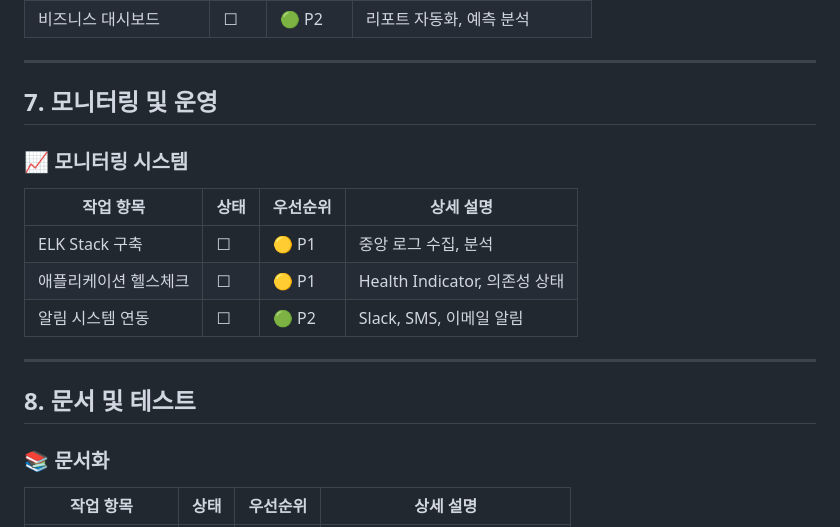
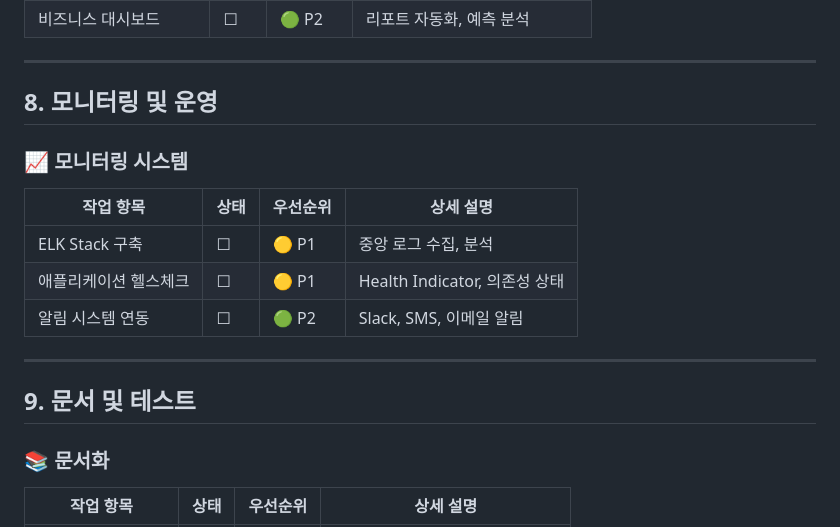
Before and after one commit to AlbertImKr/RealMoneyRealTaste, a Markdown page: docs/TODO.md, the part around the change printed below. Rendered like a GitHub page.

```diff
--- a/docs/TODO.md
+++ b/docs/TODO.md
@@ -114,7 +191,7 @@
 
 ---
 
-## 7. 모니터링 및 운영
+## 8. 모니터링 및 운영
 
 ### 📈 모니터링 시스템
 
@@ -126,7 +203,7 @@
 
 ---
 
-## 8. 문서 및 테스트
+## 9. 문서 및 테스트
 
 ### 📚 문서화
 
```
Also changed, not shown: other parts of docs/TODO.md (+85 -8 lines).
